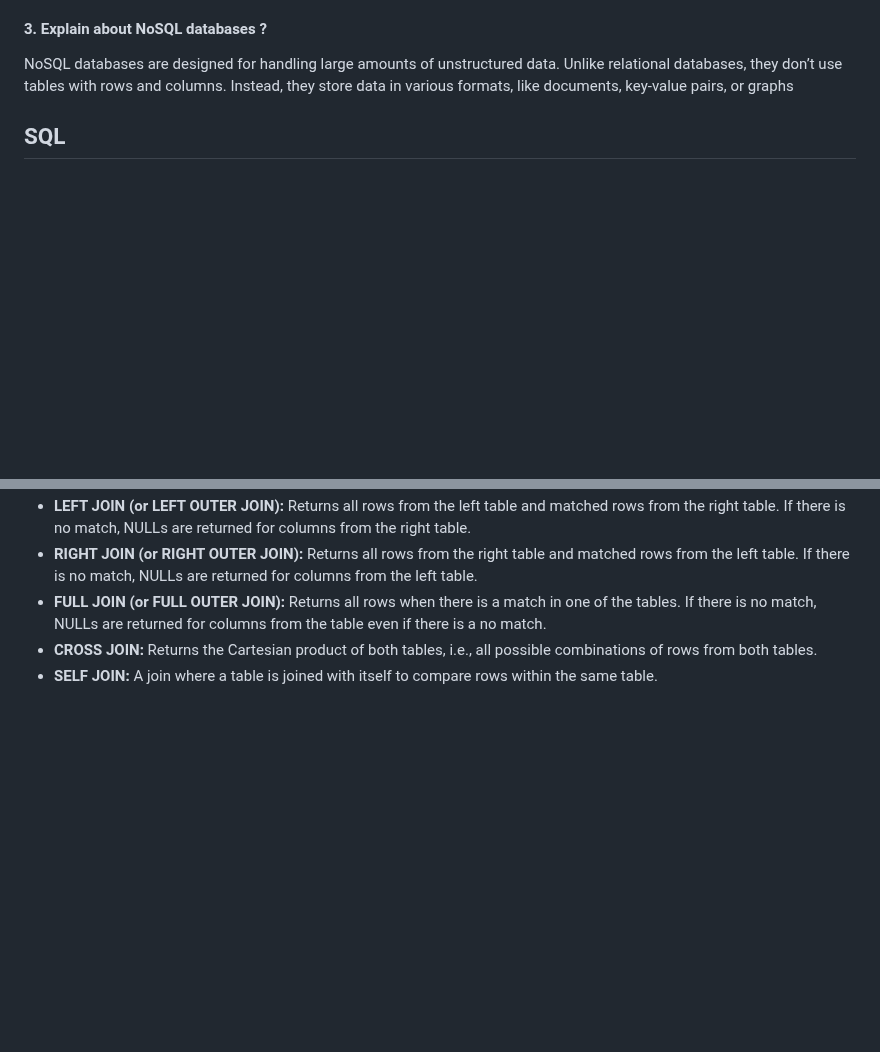
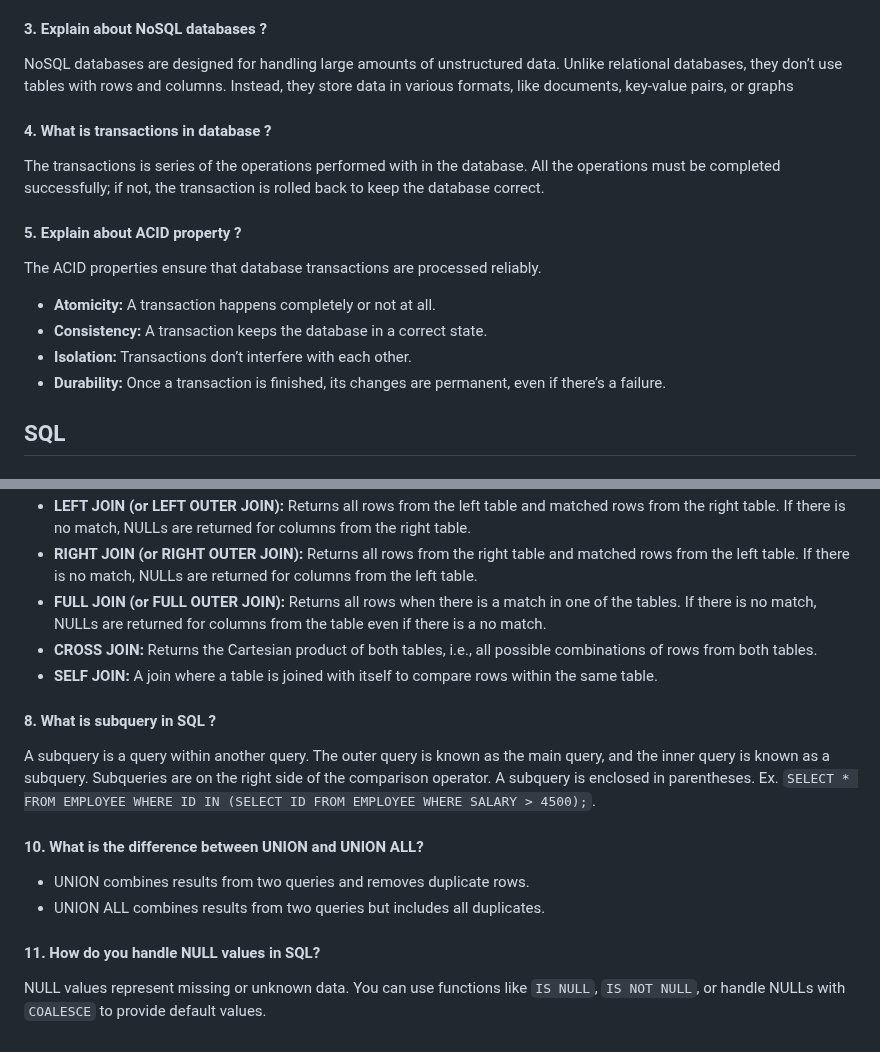
Before and after one commit to iammadhankumar/fullstack-java-interview-guide, a Markdown page: md-files/database-interview-questions.md, 2 parts joined by grey strips. Rendered like a GitHub page; blank space fills up the shorter version.

```diff
--- a/md-files/database-interview-questions.md
+++ b/md-files/database-interview-questions.md
@@ -17,6 +17,16 @@ Relational databases are preffered when storing and retrieving structured data t
 #### 3. Explain about NoSQL databases ?
 NoSQL databases are designed for handling large amounts of unstructured data.  Unlike relational databases, they don’t use tables with rows and columns.
 Instead, they store data in various formats, like documents, key-value pairs, or graphs
+
+#### 4. What is transactions in database ?
+The transactions is series of the operations performed with in the database. All the operations must be completed successfully; if not, the transaction is rolled back to keep the database correct.
+
+#### 5. Explain about ACID property ?
+The ACID properties ensure that database transactions are processed reliably.</br>
+* <b>Atomicity:</b> A transaction happens completely or not at all. </br>
+* <b>Consistency:</b> A transaction keeps the database in a correct state.</br>
+* <b>Isolation:</b> Transactions don’t interfere with each other.</br>
+* <b>Durability:</b> Once a transaction is finished, its changes are permanent, even if there’s a failure.
 
 ## SQL
 
@@ -61,3 +71,15 @@ A JOIN is used to combine rows from two or more tables based on a related column
 * <b>FULL JOIN (or FULL OUTER JOIN): </b> Returns all rows when there is a match in one of the tables. If there is no match, NULLs are returned for columns from the table even if there is a no match.</br>
 * <b>CROSS JOIN:</b> Returns the Cartesian product of both tables, i.e., all possible combinations of rows from both tables.</br>
 * <b>SELF JOIN:</b> A join where a table is joined with itself to compare rows within the same table.
+
+#### 8. What is subquery in SQL ?
+A subquery is a query within another query. The outer query is known as the main query, and the inner query is known as a subquery.
+Subqueries are on the right side of the comparison operator. A subquery is enclosed in parentheses.</br>
+Ex. `SELECT * FROM EMPLOYEE WHERE ID IN (SELECT ID FROM EMPLOYEE WHERE SALARY > 4500);`.
+
+#### 10. What is the difference between UNION and UNION ALL?
+* UNION combines results from two queries and removes duplicate rows.</br>
+* UNION ALL combines results from two queries but includes all duplicates.
+
+#### 11. How do you handle NULL values in SQL?
+NULL values represent missing or unknown data. You can use functions like `IS NULL`, `IS NOT NULL`, or handle NULLs with `COALESCE` to provide default values.
```
